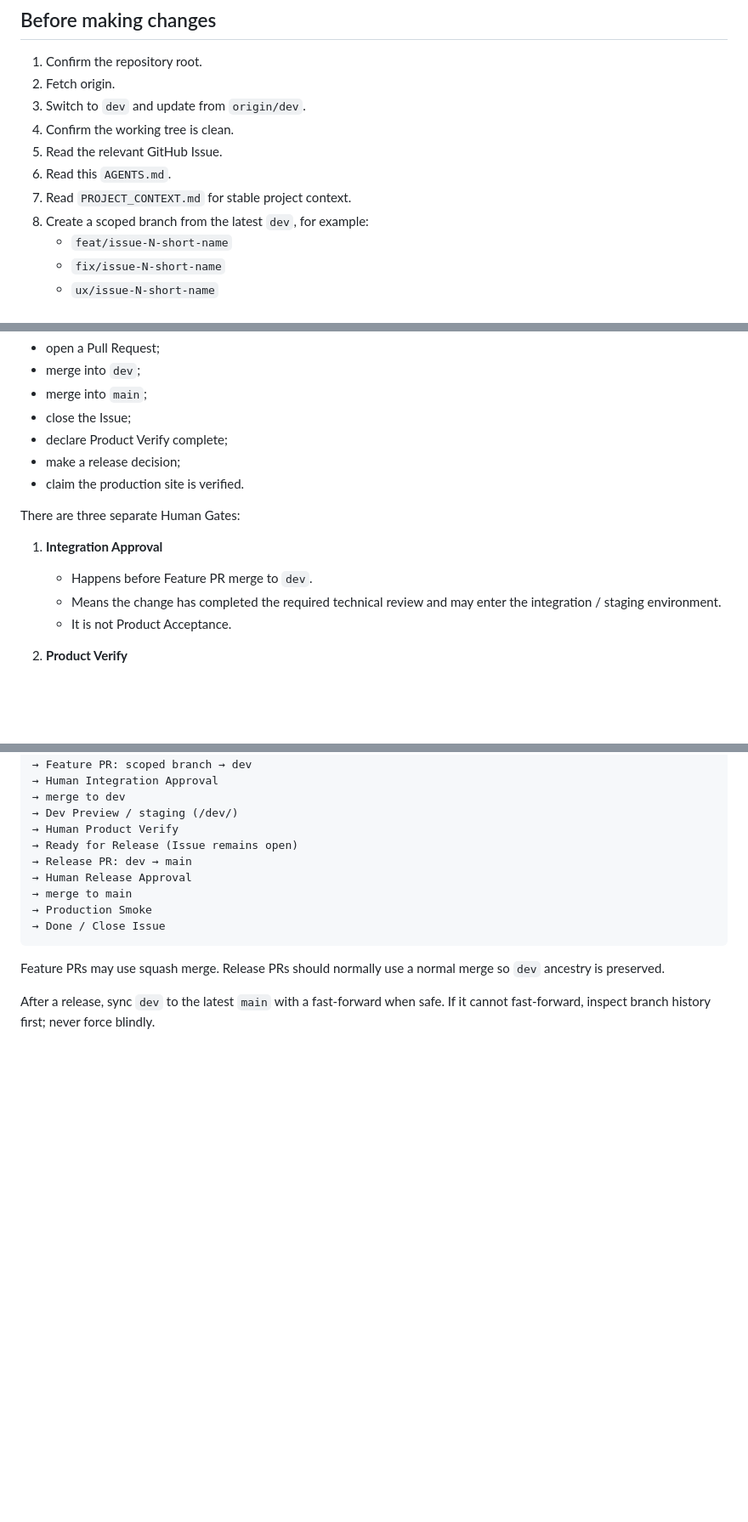
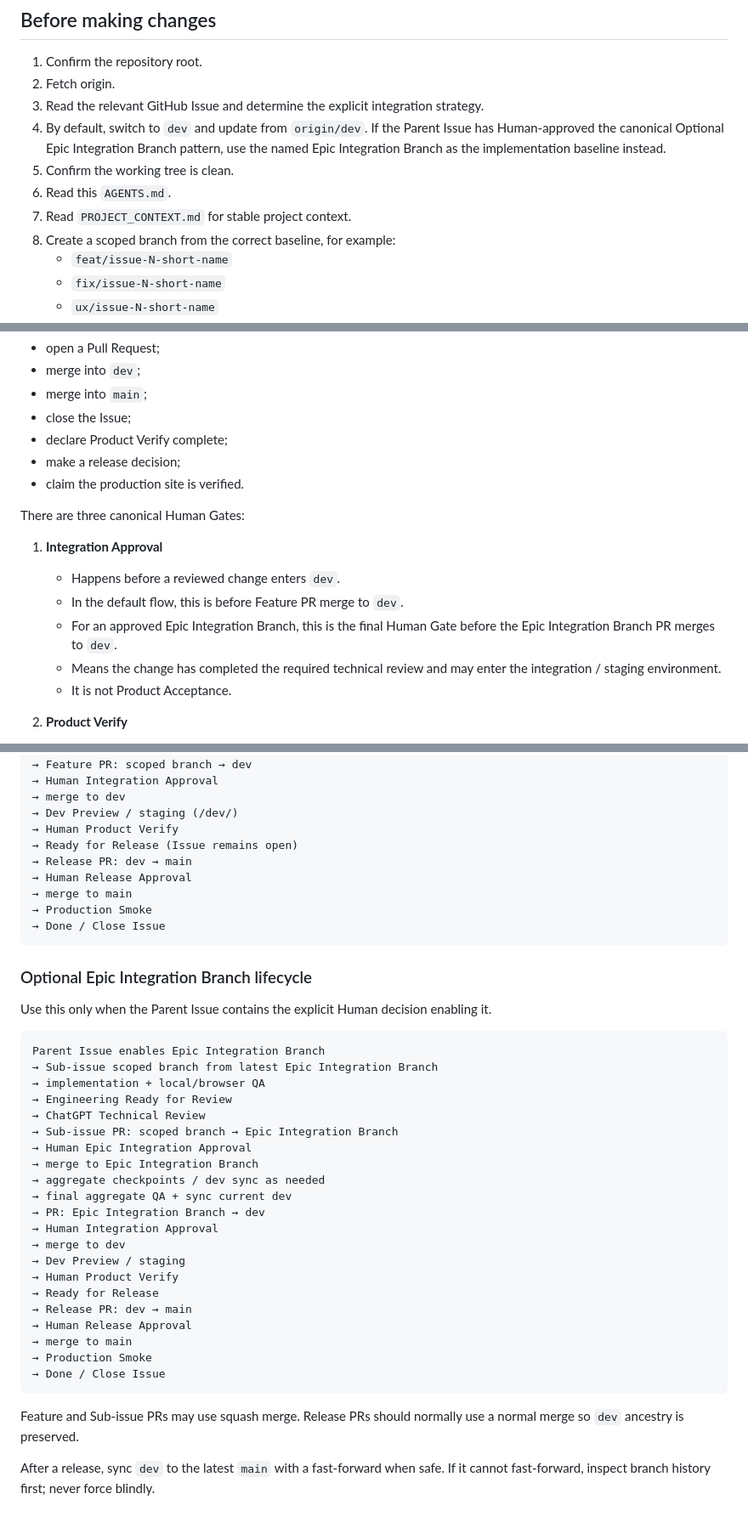
Before and after one commit to Naiyi-Chia/IPAS-AI-trainer, a Markdown page: AGENTS.md, 3 parts joined by grey strips. Shown at 85% size. GitHub-like rendering; blank space fills up the shorter version.

Commit message:
docs: align AGENTS with playbook v1.4

````diff
--- a/AGENTS.md
+++ b/AGENTS.md
@@ -26,12 +26,12 @@ Do not keep requirement changes only in chat, commit messages, PR comments, or h
 ## Before making changes
 1. Confirm the repository root.
 2. Fetch origin.
-3. Switch to `dev` and update from `origin/dev`.
-4. Confirm the working tree is clean.
-5. Read the relevant GitHub Issue.
+3. Read the relevant GitHub Issue and determine the explicit integration strategy.
+4. By default, switch to `dev` and update from `origin/dev`. If the Parent Issue has Human-approved the canonical Optional Epic Integration Branch pattern, use the named Epic Integration Branch as the implementation baseline instead.
+5. Confirm the working tree is clean.
 6. Read this `AGENTS.md`.
 7. Read `PROJECT_CONTEXT.md` for stable project context.
-8. Create a scoped branch from the latest `dev`, for example:
+8. Create a scoped branch from the correct baseline, for example:
    - `feat/issue-N-short-name`
    - `fix/issue-N-short-name`
    - `ux/issue-N-short-name`
@@ -130,10 +130,12 @@ Unless explicitly authorized by the human, an Engineering Agent must not indepen
 - make a release decision;
 - claim the production site is verified.
 
-There are three separate Human Gates:
+There are three canonical Human Gates:
 
 1. **Integration Approval**
-   - Happens before Feature PR merge to `dev`.
+   - Happens before a reviewed change enters `dev`.
+   - In the default flow, this is before Feature PR merge to `dev`.
+   - For an approved Epic Integration Branch, this is the final Human Gate before the Epic Integration Branch PR merges to `dev`.
    - Means the change has completed the required technical review and may enter the integration / staging environment.
    - It is not Product Acceptance.
 
@@ -179,6 +204,34 @@ Issue
 → Done / Close Issue
 ```
 
-Feature PRs may use squash merge. Release PRs should normally use a normal merge so `dev` ancestry is preserved.
+### Optional Epic Integration Branch lifecycle
+
+Use this only when the Parent Issue contains the explicit Human decision enabling it.
+
+```text
+Parent Issue enables Epic Integration Branch
+→ Sub-issue scoped branch from latest Epic Integration Branch
+→ implementation + local/browser QA
+→ Engineering Ready for Review
+→ ChatGPT Technical Review
+→ Sub-issue PR: scoped branch → Epic Integration Branch
+→ Human Epic Integration Approval
+→ merge to Epic Integration Branch
+→ aggregate checkpoints / dev sync as needed
+→ final aggregate QA + sync current dev
+→ PR: Epic Integration Branch → dev
+→ Human Integration Approval
+→ merge to dev
+→ Dev Preview / staging
+→ Human Product Verify
+→ Ready for Release
+→ Release PR: dev → main
+→ Human Release Approval
+→ merge to main
+→ Production Smoke
+→ Done / Close Issue
+```
+
+Feature and Sub-issue PRs may use squash merge. Release PRs should normally use a normal merge so `dev` ancestry is preserved.
 
 After a release, sync `dev` to the latest `main` with a fast-forward when safe. If it cannot fast-forward, inspect branch history first; never force blindly.
````
Also changed, not shown: other parts of AGENTS.md (+25 -2 lines).
